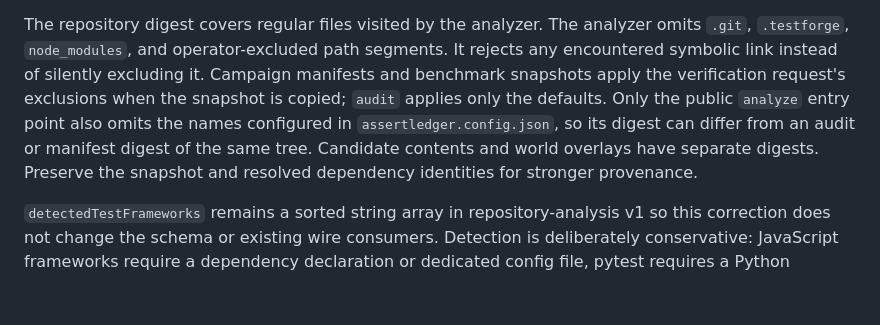
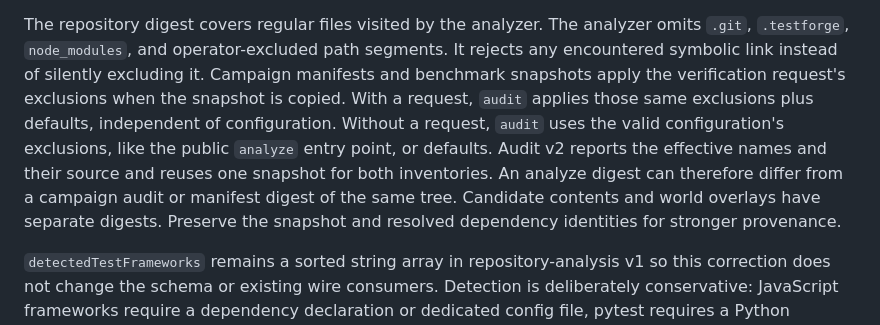
Before and after one commit to hoklims/assertledger, a Markdown page: docs/architecture.md, the part around the change. Drawn GitHub-style; blank space fills up the shorter version.

Commit message:
docs(audit): clarify exclusion sources

```diff
--- a/docs/architecture.md
+++ b/docs/architecture.md
@@ -130,9 +130,12 @@ environment and limits; `node:test` probes then run inside the image.
 The repository digest covers regular files visited by the analyzer. The analyzer omits `.git`,
 `.testforge`, `node_modules`, and operator-excluded path segments. It rejects any encountered
 symbolic link instead of silently excluding it. Campaign manifests and benchmark snapshots apply the
-verification request's exclusions when the snapshot is copied; `audit` applies only the defaults.
-Only the public `analyze` entry point also omits the names configured in `assertledger.config.json`,
-so its digest can differ from an audit or manifest digest of the same tree. Candidate contents and world overlays have separate
+verification request's exclusions when the snapshot is copied. With a request, `audit` applies
+those same exclusions plus defaults, independent of configuration. Without a request, `audit`
+uses the valid configuration's exclusions, like the public `analyze` entry point, or defaults.
+Audit v2 reports the effective names and their source and reuses one snapshot for both inventories.
+An analyze digest can therefore differ from a campaign audit or manifest digest of the same tree.
+Candidate contents and world overlays have separate
 digests. Preserve the snapshot and resolved dependency identities for stronger provenance.
 
 `detectedTestFrameworks` remains a sorted string array in repository-analysis v1 so this correction
```
Also changed, not shown: docs/repository-init.md (+9 -7 lines).
